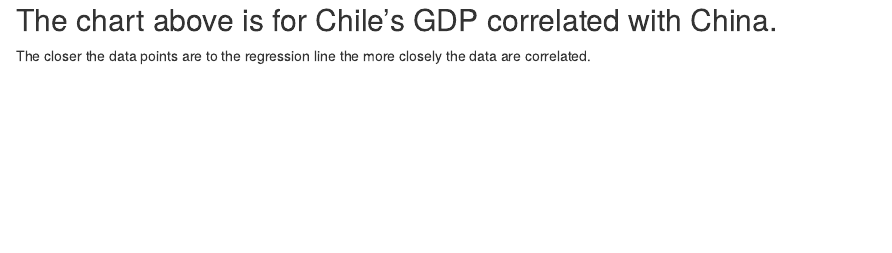
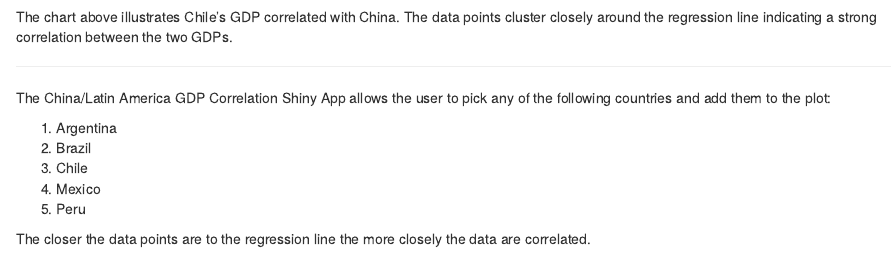
Before and after one commit to BrunotheGrape/LATAM_CHINA_SHINY, an R Markdown document (index.Rmd): the page in a window 1100 px wide, from 830 px down before the commit and from 820 px down after it, so that both start at the same text. Rendered offline with R 4.5, knitr and Pandoc, with nearby package versions; some code elsewhere in the file could not run offline.

Commit message:
fix text not displaying correctly and sketch out final slide

````diff
--- a/index.Rmd
+++ b/index.Rmd
@@ -44,13 +44,22 @@ The China/Latin America GDP Correlation Shiny App is a data visualization tool t
 ```{r echo = F}
 data3 <- read.csv("WB_GDP_Chile.csv", header = TRUE)
 
-
 d <- ggplot(data3, aes(Chile, China, size = 3, colour = "blue")) + geom_point(colour = "#33a02c", shape = 17) + labs(title = "Selected Correlations\nChile", x = "China GDP in $ Millions", y = "Comparison GDP in $ Milliions") + theme(plot.title = element_text(face = "bold", size = 20)) + theme(axis.title = element_text(face = "bold", size = 16)) + scale_x_continuous(labels = comma) + scale_y_continuous(labels = comma) + theme(panel.background = element_rect(fill = "#E5F5F9")) + geom_smooth(method = lm, size = 1, se = FALSE, colour = "#33a02c") + theme(legend.position = "none")
 print(d)
 ```
 
-The chart above is for Chile's GDP correlated with China.
+
+The chart above illustrates Chile's GDP correlated with China. The data points cluster closely around the regression line indicating a strong correlation between the two GDPs.
+
 ---
+
+The China/Latin America GDP Correlation Shiny App allows the user to pick any of the following countries and add them to the plot:
+
+1. Argentina
+2. Brazil
+3. Chile
+4. Mexico
+5. Peru
 
 The closer the data points are to the regression line the more closely the data are correlated.
 
````
